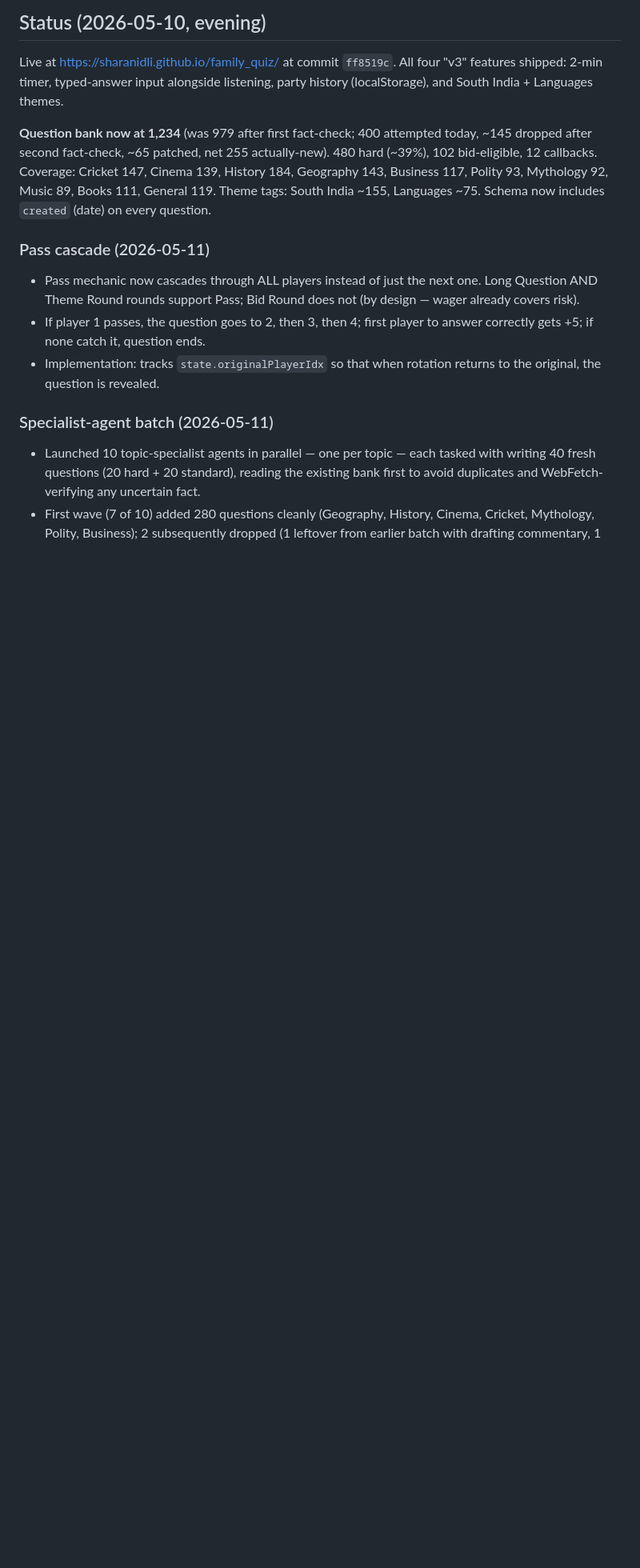
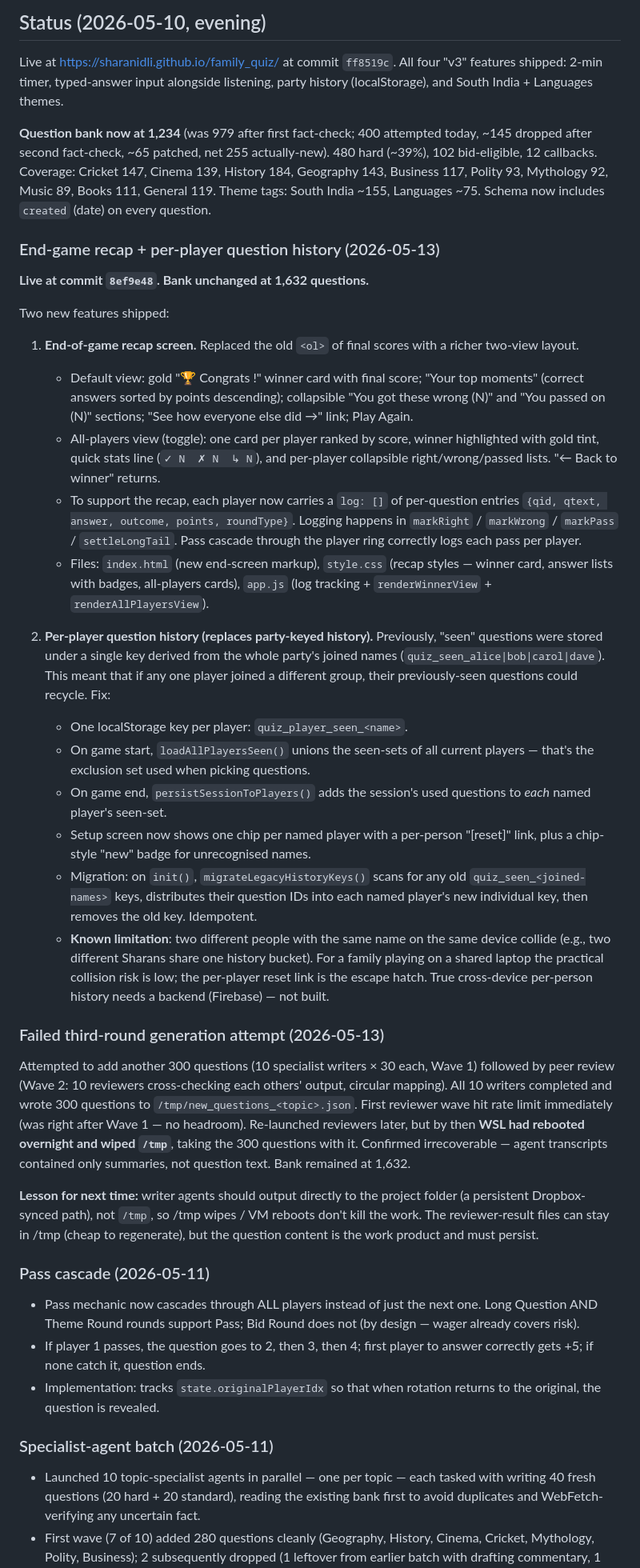
Before and after one commit to sharanidli/family_quiz, a Markdown page: PROJECT_LOG.md, the part around the change. Shown at 80% size. GitHub-like rendering; blank space fills up the shorter version.

Commit message:
Log: 2026-05-13 recap + per-player history + failed third-round generation

```diff
--- a/PROJECT_LOG.md
+++ b/PROJECT_LOG.md
@@ -54,6 +54,32 @@ Goal: a static HTML page (no backend, hostable on GitHub Pages) that:
 Live at https://sharanidli.github.io/family_quiz/ at commit `ff8519c`. All four "v3" features shipped: 2-min timer, typed-answer input alongside listening, party history (localStorage), and South India + Languages themes.
 
 **Question bank now at 1,234** (was 979 after first fact-check; 400 attempted today, ~145 dropped after second fact-check, ~65 patched, net 255 actually-new). 480 hard (~39%), 102 bid-eligible, 12 callbacks. Coverage: Cricket 147, Cinema 139, History 184, Geography 143, Business 117, Polity 93, Mythology 92, Music 89, Books 111, General 119. Theme tags: South India ~155, Languages ~75. Schema now includes `created` (date) on every question.
+
+### End-game recap + per-player question history (2026-05-13)
+
+**Live at commit `8ef9e48`. Bank unchanged at 1,632 questions.**
+
+Two new features shipped:
+
+1. **End-of-game recap screen.** Replaced the old `<ol>` of final scores with a richer two-view layout.
+   - Default view: gold "🏆 Congrats <name>!" winner card with final score; "Your top moments" (correct answers sorted by points descending); collapsible "You got these wrong (N)" and "You passed on (N)" sections; "See how everyone else did →" link; Play Again.
+   - All-players view (toggle): one card per player ranked by score, winner highlighted with gold tint, quick stats line (`✓ N  ✗ N  ↳ N`), and per-player collapsible right/wrong/passed lists. "← Back to winner" returns.
+   - To support the recap, each player now carries a `log: []` of per-question entries `{qid, qtext, answer, outcome, points, roundType}`. Logging happens in `markRight` / `markWrong` / `markPass` / `settleLongTail`. Pass cascade through the player ring correctly logs each pass per player.
+   - Files: `index.html` (new end-screen markup), `style.css` (recap styles — winner card, answer lists with badges, all-players cards), `app.js` (log tracking + `renderWinnerView` + `renderAllPlayersView`).
+
+2. **Per-player question history (replaces party-keyed history).** Previously, "seen" questions were stored under a single key derived from the whole party's joined names (`quiz_seen_alice|bob|carol|dave`). This meant that if any one player joined a different group, their previously-seen questions could recycle. Fix:
+   - One localStorage key per player: `quiz_player_seen_<name>`.
+   - On game start, `loadAllPlayersSeen()` unions the seen-sets of all current players — that's the exclusion set used when picking questions.
+   - On game end, `persistSessionToPlayers()` adds the session's used questions to *each* named player's seen-set.
+   - Setup screen now shows one chip per named player with a per-person "[reset]" link, plus a chip-style "new" badge for unrecognised names.
+   - Migration: on `init()`, `migrateLegacyHistoryKeys()` scans for any old `quiz_seen_<joined-names>` keys, distributes their question IDs into each named player's new individual key, then removes the old key. Idempotent.
+   - **Known limitation**: two different people with the same name on the same device collide (e.g., two different Sharans share one history bucket). For a family playing on a shared laptop the practical collision risk is low; the per-player reset link is the escape hatch. True cross-device per-person history needs a backend (Firebase) — not built.
+
+### Failed third-round generation attempt (2026-05-13)
+
+Attempted to add another 300 questions (10 specialist writers × 30 each, Wave 1) followed by peer review (Wave 2: 10 reviewers cross-checking each others' output, circular mapping). All 10 writers completed and wrote 300 questions to `/tmp/new_questions_<topic>.json`. First reviewer wave hit rate limit immediately (was right after Wave 1 — no headroom). Re-launched reviewers later, but by then **WSL had rebooted overnight and wiped `/tmp`**, taking the 300 questions with it. Confirmed irrecoverable — agent transcripts contained only summaries, not question text. Bank remained at 1,632.
+
+**Lesson for next time:** writer agents should output directly to the project folder (a persistent Dropbox-synced path), not `/tmp`, so /tmp wipes / VM reboots don't kill the work. The reviewer-result files can stay in /tmp (cheap to regenerate), but the question content is the work product and must persist.
 
 ### Pass cascade (2026-05-11)
 - Pass mechanic now cascades through ALL players instead of just the next one. Long Question AND Theme Round rounds support Pass; Bid Round does not (by design — wager already covers risk).
```
